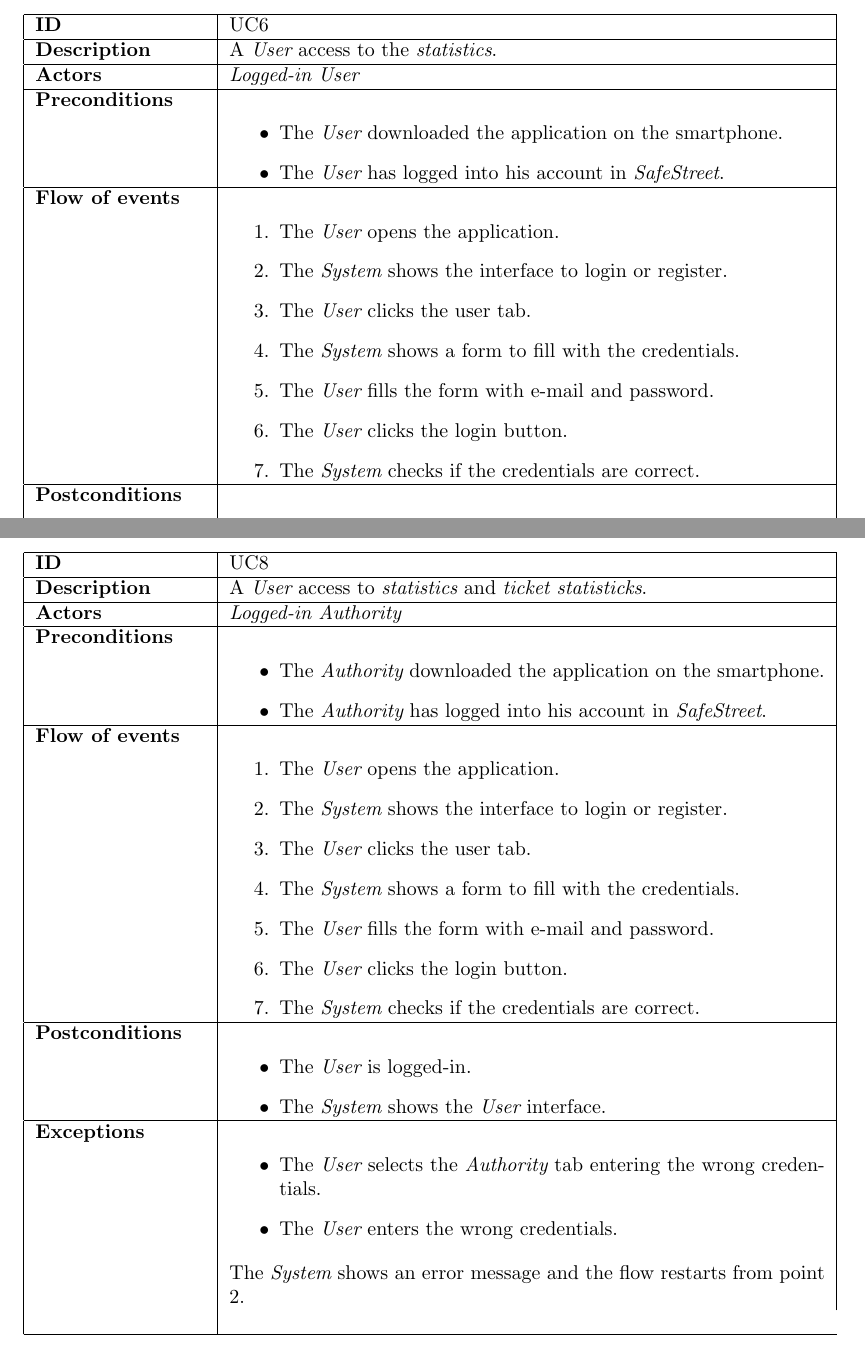
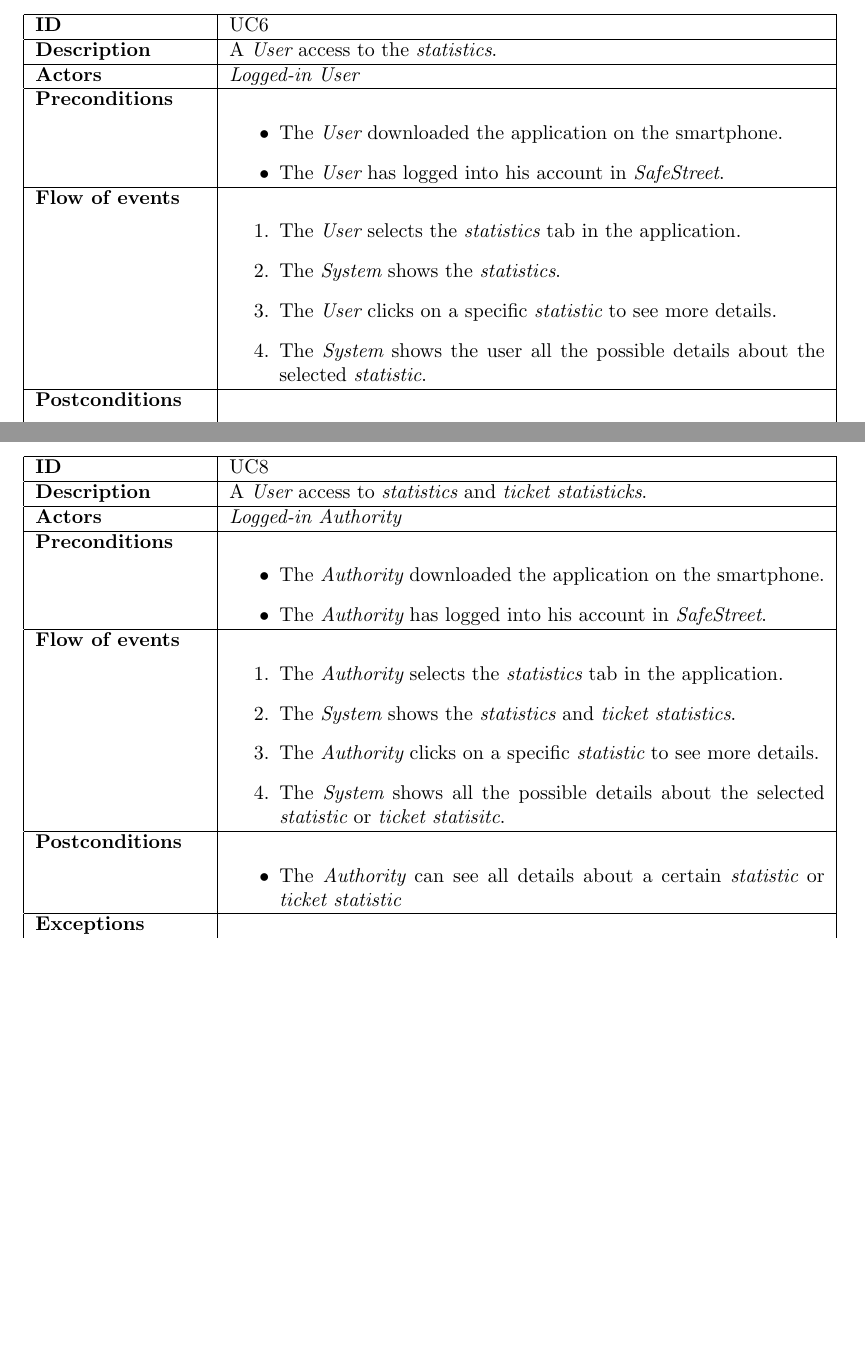
Before and after one commit to adrianomundo/FaddaMundoRota, a LaTeX document (RASD/RASD.tex): two parts of pages 33 and 35 of 40 before the commit and two parts of pages 33 and 34 of 39 after it, joined at a grey line, cut so that both start at the same text, the shorter picture padded with empty space. Compiled offline with pdfLaTeX.

Commit message:
Use Cases: 5-6-7-8

```diff
--- a/RASD/RASD.tex
+++ b/RASD/RASD.tex
@@ -729,13 +724,10 @@ Violations includes (but are not limited to) parking where it is forbidden (outs
 			\hline
 			{\bf Flow of events} &
 			\begin{enumerate}
-				\item The {\it User} opens the application.
-				\item The {\it System} shows the interface to login or register.
-				\item The {\it User} clicks the user tab.
-				\item The {\it System} shows a form to fill with the credentials.
-				\item The {\it User} fills the form with e-mail and password.
-				\item The {\it User} clicks the login button.
-				\item The {\it System} checks if the credentials are correct.
+				\item The {\it User} selects the {\it statistics} tab in the application.
+				\item The {\it System} shows the {\it statistics}.
+				\item The {\it User} clicks on a specific {\it statistic} to see more details.
+				\item The {\it System} shows the user all the possible details about the selected {\it statistic}.
 			\end{enumerate}
 			\\
 			\hline
@@ -821,29 +802,20 @@ Violations includes (but are not limited to) parking where it is forbidden (outs
 			\hline
 			{\bf Flow of events} &
 			\begin{enumerate}
-				\item The {\it User} opens the application.
-				\item The {\it System} shows the interface to login or register.
-				\item The {\it User} clicks the user tab.
-				\item The {\it System} shows a form to fill with the credentials.
-				\item The {\it User} fills the form with e-mail and password.
-				\item The {\it User} clicks the login button.
-				\item The {\it System} checks if the credentials are correct.
+				\item The {\it Authority} selects the {\it statistics} tab in the application.
+				\item The {\it System} shows the {\it statistics} and {\it ticket statistics}.
+				\item The {\it Authority} clicks on a specific {\it statistic} to see more details.
+				\item The {\it System} shows all the possible details about the selected {\it statistic} or {\it ticket statisitc}.
 			\end{enumerate}
 			\\
 			\hline
 			{\bf Postconditions} &
 			\begin{itemize}
-				\item The {\it User} is logged-in.
-				\item The {\it System} shows the {\it User} interface.
+				\item The {\it Authority} can see all details about a certain {\it statistic} or {\it ticket statistic}
 			\end{itemize}
 			\\
 			\hline
 			{\bf Exceptions} &
-			\begin{itemize}
-				\item The {\it User} selects the {\it Authority} tab entering the wrong credentials.
-				\item The {\it User} enters the wrong credentials.
-			\end{itemize}
-			The {\it System} shows an error message and the flow restarts from point 2.
 			\\ \\
 			\hline
 			\caption{{\it User} logs-in Use Case}
```
Also changed, not shown: RASD/RASD.tex (46 more changed lines), 4 other files.
